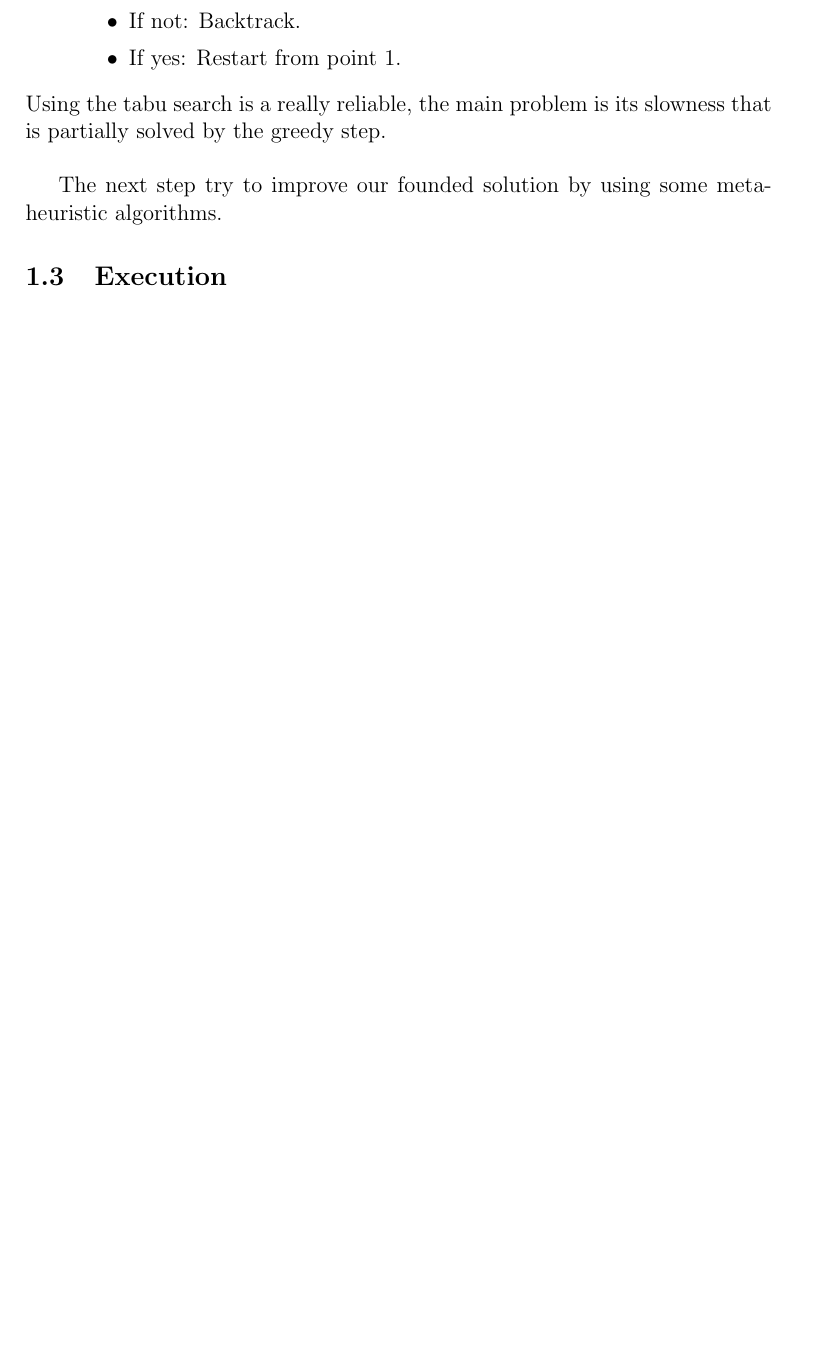
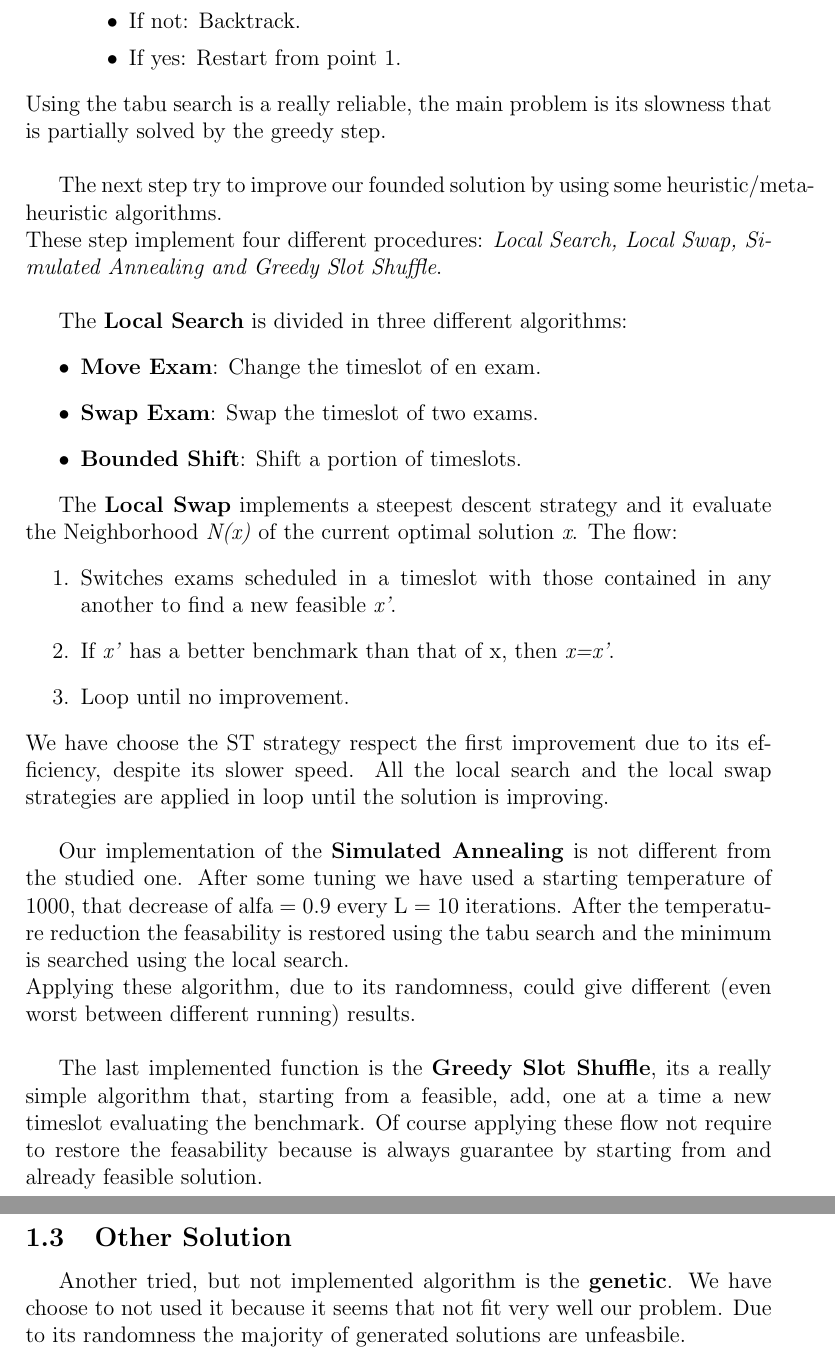
Before and after one commit to Jacopx/OMA_ExamTimeTable, a LaTeX document (report/ETPreport_OMAMZ_group03.tex): part of page 3 of 3 before the commit and two parts of pages 3 and 4 of 4 after it, the two joined at a grey line, cut so that both start at the same text, the shorter picture padded with empty space. Compiled offline with pdfLaTeX.

Commit message:
Almost finish report

```diff
--- a/report/ETPreport_OMAMZ_group03.tex
+++ b/report/ETPreport_OMAMZ_group03.tex
@@ -62,10 +62,32 @@ to the correct number, generating a feasible solution. The workflow is:
 \end{enumerate}
 Using the tabu search is a really reliable, the main problem is its slowness that is partially solved by the greedy step.\\
 
-The next step try to improve our founded solution by using some meta-heuristic algorithms.
+The next step try to improve our founded solution by using some heuristic/meta-heuristic algorithms.\\
+These step implement four different procedures: \textit{Local Search, Local Swap, Simulated Annealing and Greedy Slot Shuffle}.\\
 
+The \textbf{Local Search} is divided in three different algorithms:
+\begin{itemize}
+  \item \textbf{Move Exam}: Change the timeslot of en exam.
+  \item \textbf{Swap Exam}: Swap the timeslot of two exams.
+  \item \textbf{Bounded Shift}: Shift a portion of timeslots.
+\end{itemize}
 
-\subsection{Execution}
+The \textbf{Local Swap} implements a steepest descent strategy and it evaluate the Neighborhood \textit{N(x)} of the current optimal solution \textit{x}. The flow:
+\begin{enumerate}
+  \item Switches exams scheduled in a timeslot with those contained in any another to find a new feasible \textit{x'}.
+  \item If \textit{x'} has a better benchmark than that of x, then \textit{x=x'}.
+  \item Loop until no improvement.
+\end{enumerate}
+We have choose the ST strategy respect the first improvement due to its efficiency, despite its slower speed. All the local search and the local swap strategies are applied in loop until the solution is improving.\\
 
+Our implementation of the \textbf{Simulated Annealing} is not different from the studied one. After some tuning we have used a starting temperature of 1000, that decrease of alfa = 0.9 every L = 10 iterations. After the temperature reduction the feasability is restored using the tabu search and the minimum is searched using the local search.\\
+Applying these algorithm, due to its randomness, could give different (even worst between different running) results.\\
 
+The last implemented function is the \textbf{Greedy Slot Shuffle}, its a really simple algorithm that, starting from a feasible, add, one at a time a new timeslot evaluating the benchmark. Of course applying these flow not require to restore the feasability because is always guarantee by starting from and already feasible solution.
+
+\subsection{Other Solution}
+Another tried, but not implemented algorithm is the \textbf{genetic}. We have choose to not used it because it seems that not fit very well our problem. Due to its randomness the majority of generated solutions are unfeasbile.
+
+%\subsection{Execution}
+%\subsection{Conclusion}
 \end{document}
```
Also changed, not shown: report/ETPreport_OMAMZ_group03.pdf.
